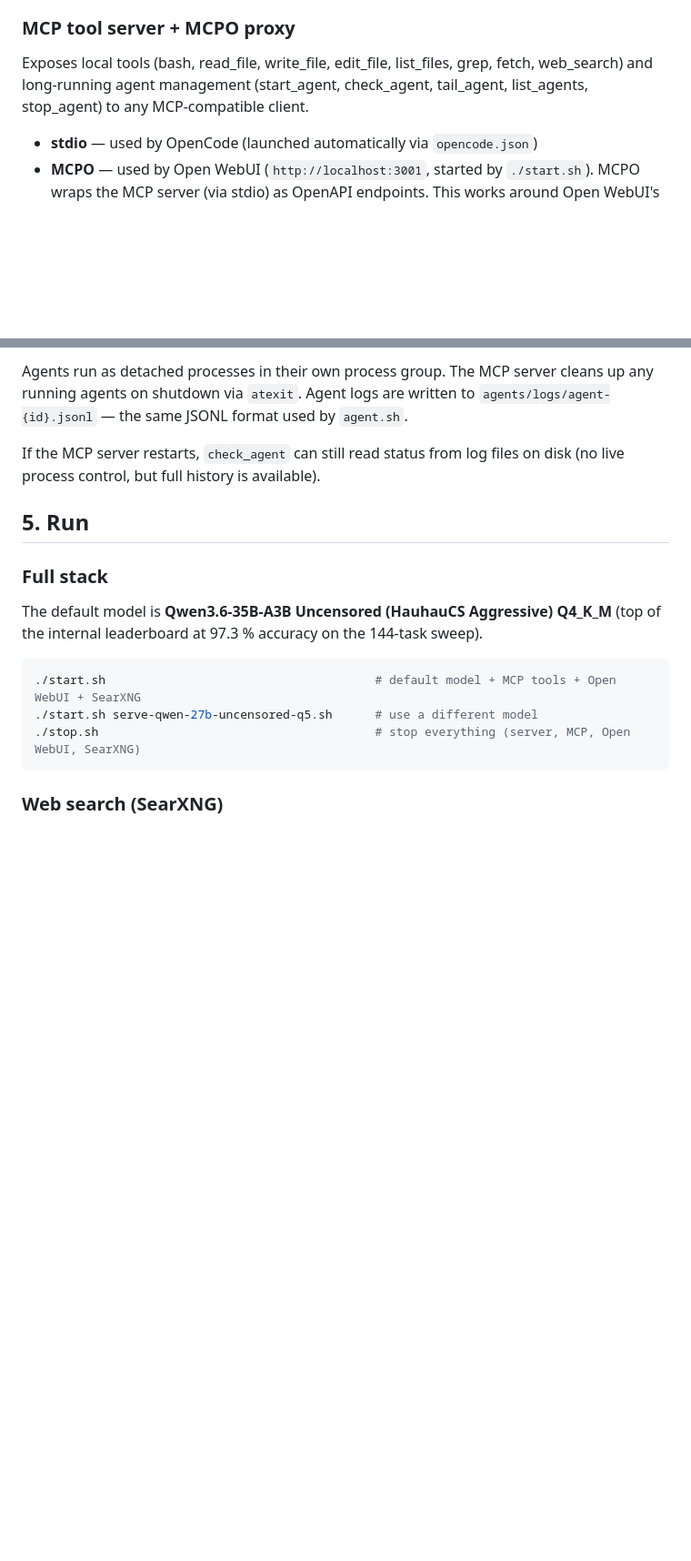
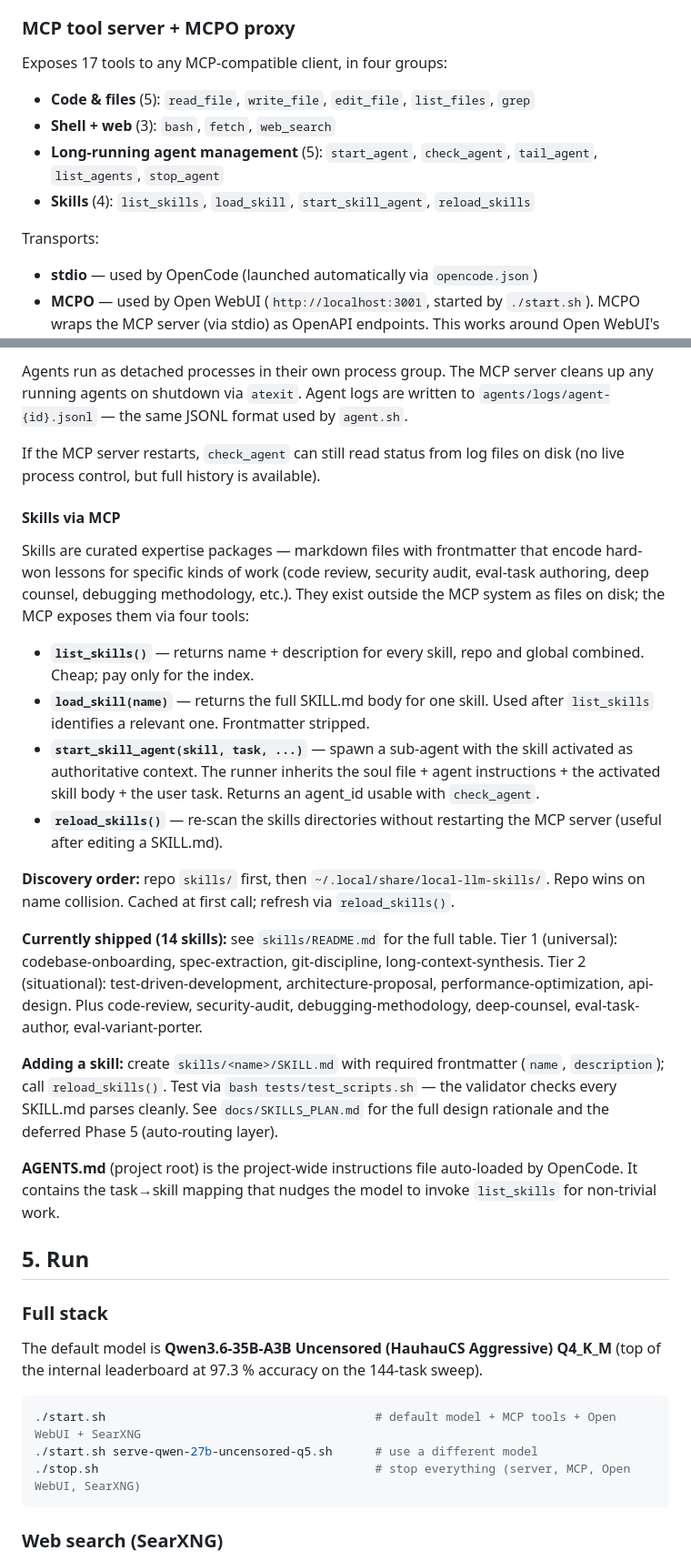
Before and after one commit to MaximilianKhan/openbeast, a Markdown page: docs/REFERENCE.md, 2 parts joined by grey strips. Shown at 91% size. Rendered like a GitHub page; blank space fills up the shorter version.

```diff
--- a/docs/REFERENCE.md
+++ b/docs/REFERENCE.md
@@ -285,9 +285,14 @@ with `./start.sh`). Changes take effect on the next new chat.
 
 ### MCP tool server + MCPO proxy
 
-Exposes local tools (bash, read_file, write_file, edit_file, list_files, grep,
-fetch, web_search) and long-running agent management (start_agent, check_agent,
-tail_agent, list_agents, stop_agent) to any MCP-compatible client.
+Exposes 17 tools to any MCP-compatible client, in four groups:
+
+- **Code & files** (5): `read_file`, `write_file`, `edit_file`, `list_files`, `grep`
+- **Shell + web** (3): `bash`, `fetch`, `web_search`
+- **Long-running agent management** (5): `start_agent`, `check_agent`, `tail_agent`, `list_agents`, `stop_agent`
+- **Skills** (4): `list_skills`, `load_skill`, `start_skill_agent`, `reload_skills`
+
+Transports:
 
 - **stdio** — used by OpenCode (launched automatically via `opencode.json`)
 - **MCPO** — used by Open WebUI (`http://localhost:3001`, started by `./start.sh`).
@@ -318,6 +323,45 @@ cleans up any running agents on shutdown via `atexit`. Agent logs are written to
 
 If the MCP server restarts, `check_agent` can still read status from log files
 on disk (no live process control, but full history is available).
+
+#### Skills via MCP
+
+Skills are curated expertise packages — markdown files with frontmatter that
+encode hard-won lessons for specific kinds of work (code review, security
+audit, eval-task authoring, deep counsel, debugging methodology, etc.). They
+exist outside the MCP system as files on disk; the MCP exposes them via four
+tools:
+
+- **`list_skills()`** — returns name + description for every skill, repo and
+  global combined. Cheap; pay only for the index.
+- **`load_skill(name)`** — returns the full SKILL.md body for one skill.
+  Used after `list_skills` identifies a relevant one. Frontmatter stripped.
+- **`start_skill_agent(skill, task, ...)`** — spawn a sub-agent with the
+  skill activated as authoritative context. The runner inherits the soul
+  file + agent instructions + the activated skill body + the user task.
+  Returns an agent_id usable with `check_agent`.
+- **`reload_skills()`** — re-scan the skills directories without restarting
+  the MCP server (useful after editing a SKILL.md).
+
+**Discovery order:** repo `skills/` first, then `~/.local/share/local-llm-skills/`.
+Repo wins on name collision. Cached at first call; refresh via `reload_skills()`.
+
+**Currently shipped (14 skills):** see `skills/README.md` for the full table.
+Tier 1 (universal): codebase-onboarding, spec-extraction, git-discipline,
+long-context-synthesis. Tier 2 (situational): test-driven-development,
+architecture-proposal, performance-optimization, api-design. Plus
+code-review, security-audit, debugging-methodology, deep-counsel,
+eval-task-author, eval-variant-porter.
+
+**Adding a skill:** create `skills/<name>/SKILL.md` with required frontmatter
+(`name`, `description`); call `reload_skills()`. Test via
+`bash tests/test_scripts.sh` — the validator checks every SKILL.md parses
+cleanly. See `docs/SKILLS_PLAN.md` for the full design rationale and the
+deferred Phase 5 (auto-routing layer).
+
+**AGENTS.md** (project root) is the project-wide instructions file
+auto-loaded by OpenCode. It contains the task→skill mapping that nudges the
+model to invoke `list_skills` for non-trivial work.
 
 ## 5. Run
 
```
Also changed, not shown: README.md (+6 -6 lines), docs/INSTALL.md (+19 -10 lines).
